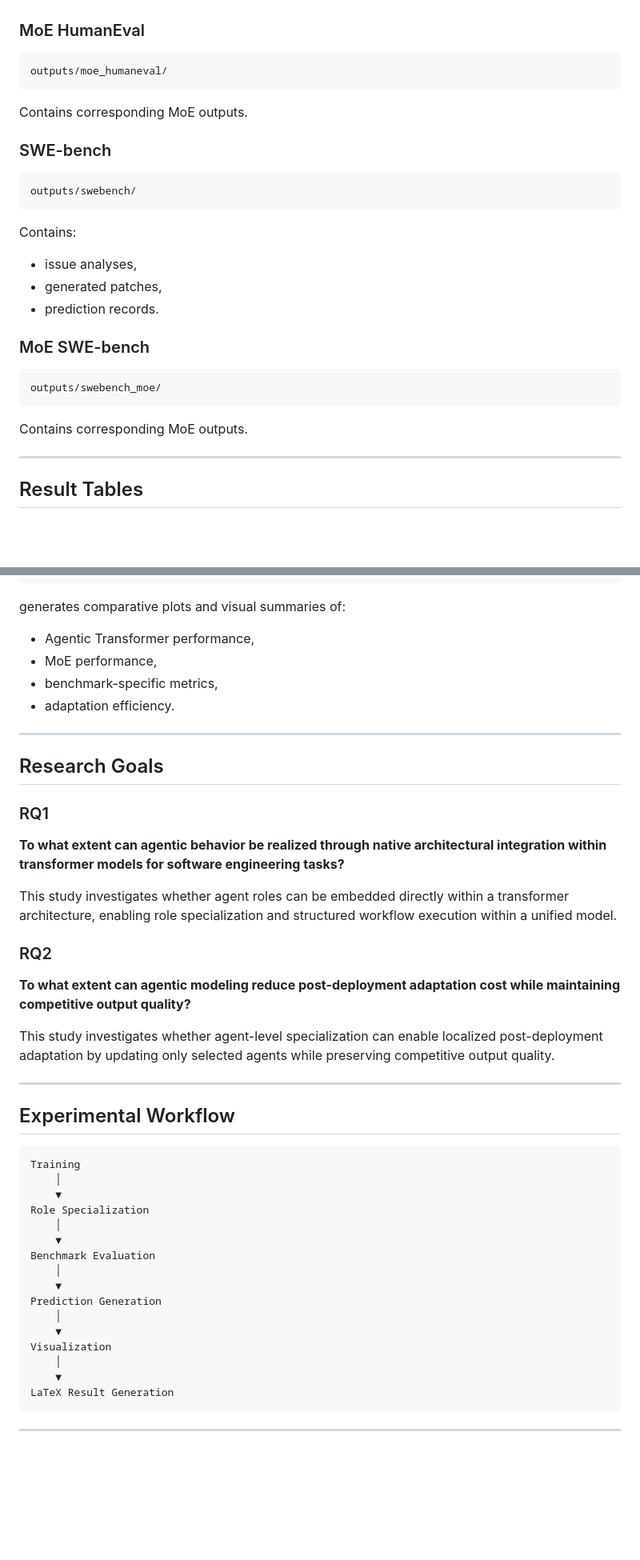
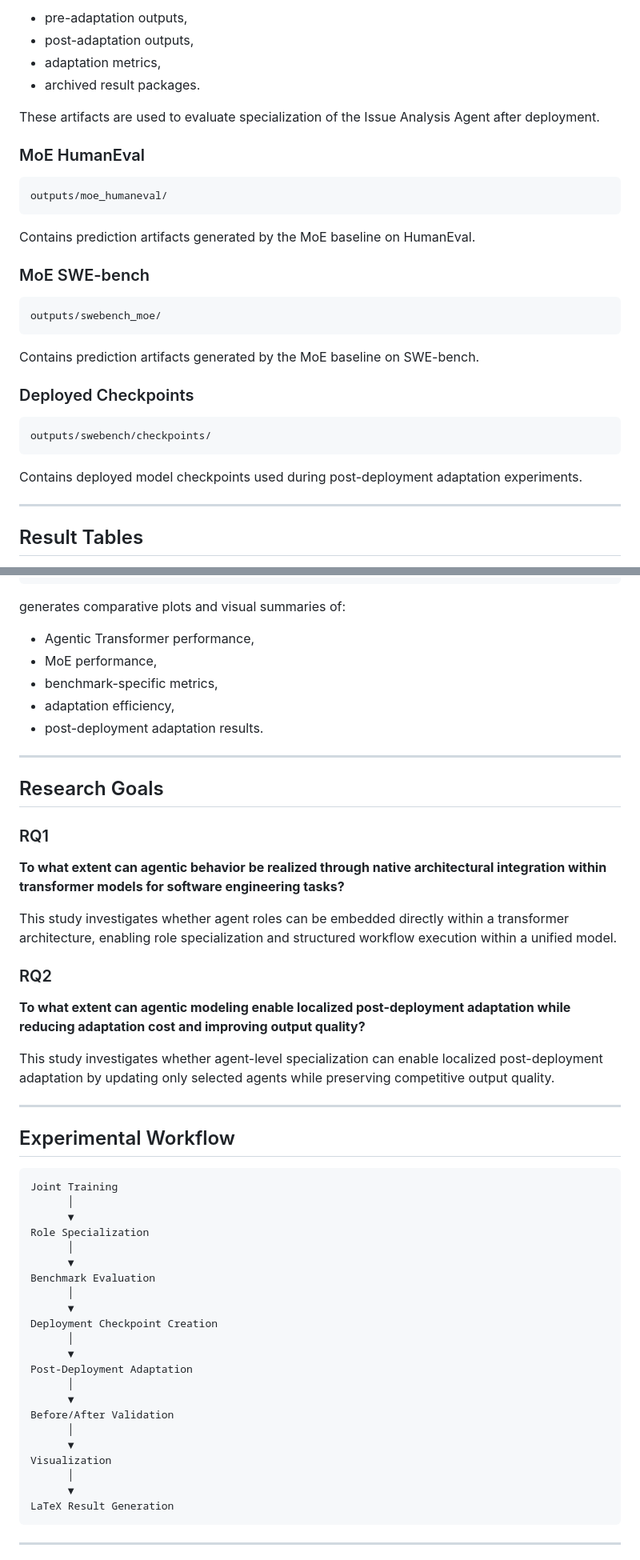
Before and after one commit to hanbyul1/agentic_seq2seq_transformer, a Markdown page: README.md, 2 parts joined by grey strips. Shown at 80% size. Drawn GitHub-style; blank space fills up the shorter version.

````diff
--- a/README.md
+++ b/README.md
@@ -180,3 +224,9 @@ Contains:
+- pre-adaptation outputs,
+- post-adaptation outputs,
+- adaptation metrics,
+- archived result packages.
+
+These artifacts are used to evaluate specialization of the Issue Analysis Agent after deployment.
 
 ### MoE HumanEval
 
@@ -184,19 +234,7 @@ Contains:
 outputs/moe_humaneval/
 ```
 
-Contains corresponding MoE outputs.
-
-### SWE-bench
-
-```text
-outputs/swebench/
-```
-
-Contains:
-
-- issue analyses,
-- generated patches,
-- prediction records.
+Contains prediction artifacts generated by the MoE baseline on HumanEval.
 
 ### MoE SWE-bench
 
@@ -204,7 +242,15 @@ Contains:
 outputs/swebench_moe/
 ```
 
-Contains corresponding MoE outputs.
+Contains prediction artifacts generated by the MoE baseline on SWE-bench.
+
+### Deployed Checkpoints
+
+```text
+outputs/swebench/checkpoints/
+```
+
+Contains deployed model checkpoints used during post-deployment adaptation experiments.
 
 ---
 
@@ -236,7 +282,8 @@ generates comparative plots and visual summaries of:
 - Agentic Transformer performance,
 - MoE performance,
 - benchmark-specific metrics,
-- adaptation efficiency.
+- adaptation efficiency,
+- post-deployment adaptation results.
 
 ---
 
@@ -250,7 +297,7 @@ This study investigates whether agent roles can be embedded directly within a tr
 
 ### RQ2
 
-**To what extent can agentic modeling reduce post-deployment adaptation cost while maintaining competitive output quality?**
+**To what extent can agentic modeling enable localized post-deployment adaptation while reducing adaptation cost and improving output quality?**
 
 This study investigates whether agent-level specialization can enable localized post-deployment adaptation by updating only selected agents while preserving competitive output quality.
 
@@ -259,21 +306,27 @@ This study investigates whether agent-level specialization can enable localized
 ## Experimental Workflow
 
 ```text
-Training
-    │
-    ▼
+Joint Training
+      │
+      ▼
 Role Specialization
-    │
-    ▼
+      │
+      ▼
 Benchmark Evaluation
-    │
-    ▼
-Prediction Generation
-    │
-    ▼
+      │
+      ▼
+Deployment Checkpoint Creation
+      │
+      ▼
+Post-Deployment Adaptation
+      │
+      ▼
+Before/After Validation
+      │
+      ▼
 Visualization
-    │
-    ▼
+      │
+      ▼
 LaTeX Result Generation
 ```
 
````
Also changed, not shown: other parts of README.md (+75 -31 lines).
